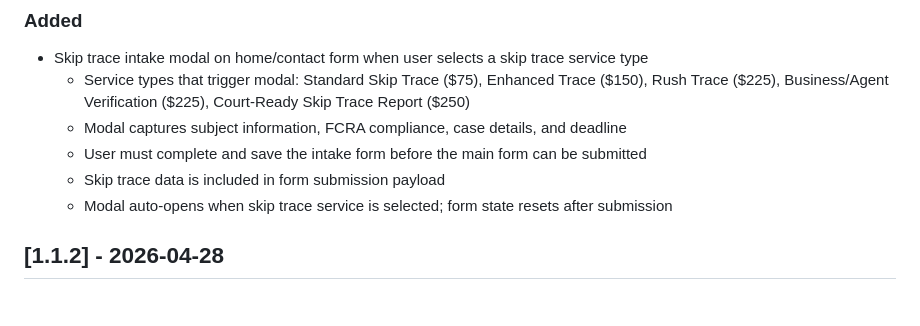
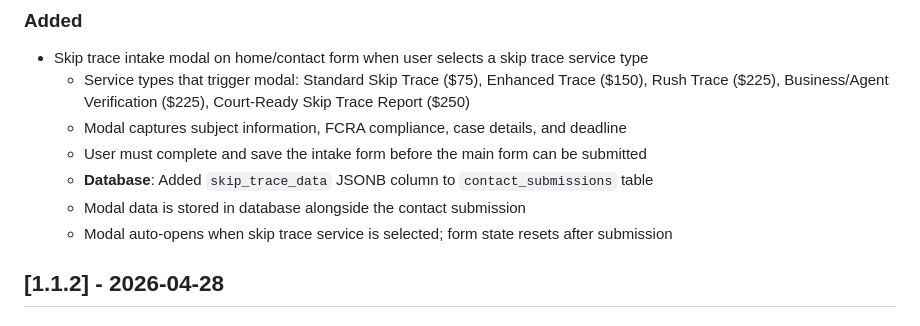
Before and after one commit to arwebcrafts/prestige-serves, a Markdown page: changelog.md, the part around the change. Drawn GitHub-style.

Commit message:
Update changelog: database column for skip trace data

```diff
--- a/changelog.md
+++ b/changelog.md
@@ -7,7 +7,8 @@
   - Service types that trigger modal: Standard Skip Trace ($75), Enhanced Trace ($150), Rush Trace ($225), Business/Agent Verification ($225), Court-Ready Skip Trace Report ($250)
   - Modal captures subject information, FCRA compliance, case details, and deadline
   - User must complete and save the intake form before the main form can be submitted
-  - Skip trace data is included in form submission payload
+  - **Database**: Added `skip_trace_data` JSONB column to `contact_submissions` table
+  - Modal data is stored in database alongside the contact submission
   - Modal auto-opens when skip trace service is selected; form state resets after submission
 
 ## [1.1.2] - 2026-04-28
```
